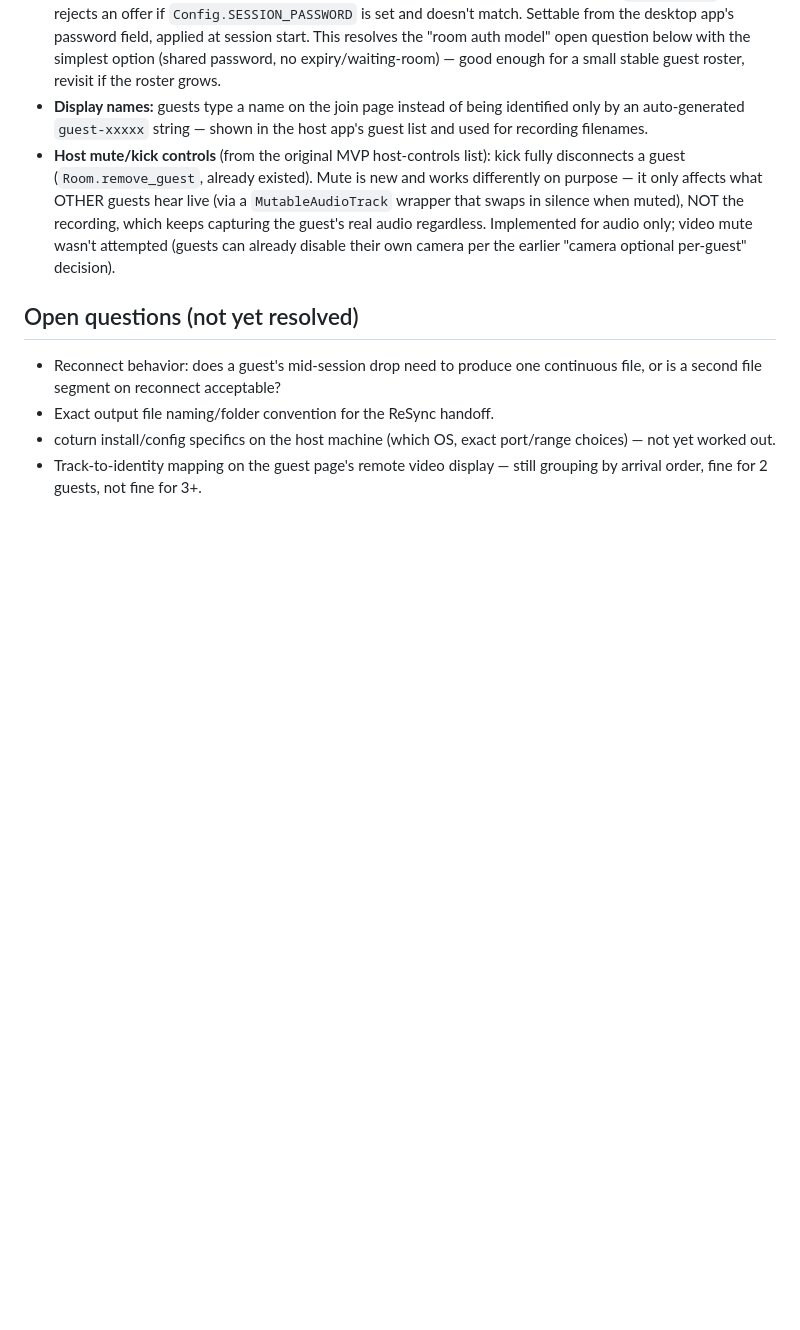
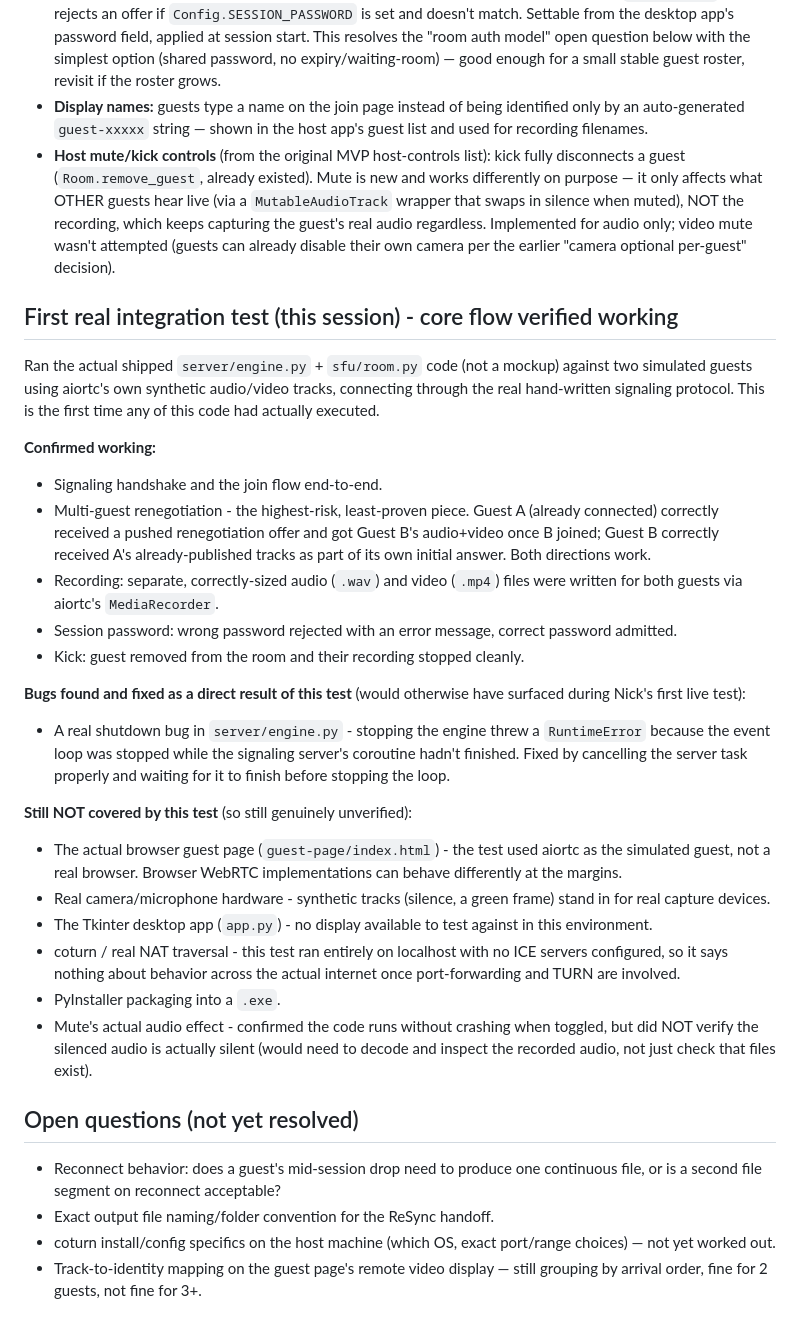
Before and after one commit to nicholasbrownworship/ReSync-Live, a Markdown page: docs/ARCHITECTURE.md, the part around the change. Drawn GitHub-style; blank space fills up the shorter version.

Commit message:
Document integration test results: what's verified working, what's still unverified

```diff
--- a/docs/ARCHITECTURE.md
+++ b/docs/ARCHITECTURE.md
@@ -229,6 +229,51 @@ docs/BUILD.md), not an assumption baked into the plan.
   only; video mute wasn't attempted (guests can already disable their
   own camera per the earlier "camera optional per-guest" decision).
 
+## First real integration test (this session) - core flow verified working
+
+Ran the actual shipped `server/engine.py` + `sfu/room.py` code (not a
+mockup) against two simulated guests using aiortc's own synthetic
+audio/video tracks, connecting through the real hand-written signaling
+protocol. This is the first time any of this code had actually executed.
+
+**Confirmed working:**
+- Signaling handshake and the join flow end-to-end.
+- Multi-guest renegotiation - the highest-risk, least-proven piece.
+  Guest A (already connected) correctly received a pushed renegotiation
+  offer and got Guest B's audio+video once B joined; Guest B correctly
+  received A's already-published tracks as part of its own initial
+  answer. Both directions work.
+- Recording: separate, correctly-sized audio (`.wav`) and video (`.mp4`)
+  files were written for both guests via aiortc's `MediaRecorder`.
+- Session password: wrong password rejected with an error message,
+  correct password admitted.
+- Kick: guest removed from the room and their recording stopped cleanly.
+
+**Bugs found and fixed as a direct result of this test** (would
+otherwise have surfaced during Nick's first live test):
+- A real shutdown bug in `server/engine.py` - stopping the engine threw
+  a `RuntimeError` because the event loop was stopped while the
+  signaling server's coroutine hadn't finished. Fixed by cancelling the
+  server task properly and waiting for it to finish before stopping the
+  loop.
+
+**Still NOT covered by this test** (so still genuinely unverified):
+- The actual browser guest page (`guest-page/index.html`) - the test
+  used aiortc as the simulated guest, not a real browser. Browser
+  WebRTC implementations can behave differently at the margins.
+- Real camera/microphone hardware - synthetic tracks (silence, a green
+  frame) stand in for real capture devices.
+- The Tkinter desktop app (`app.py`) - no display available to test
+  against in this environment.
+- coturn / real NAT traversal - this test ran entirely on localhost
+  with no ICE servers configured, so it says nothing about behavior
+  across the actual internet once port-forwarding and TURN are involved.
+- PyInstaller packaging into a `.exe`.
+- Mute's actual audio effect - confirmed the code runs without
+  crashing when toggled, but did NOT verify the silenced audio is
+  actually silent (would need to decode and inspect the recorded
+  audio, not just check that files exist).
+
 ## Open questions (not yet resolved)
 
 - Reconnect behavior: does a guest's mid-session drop need to produce one
```
